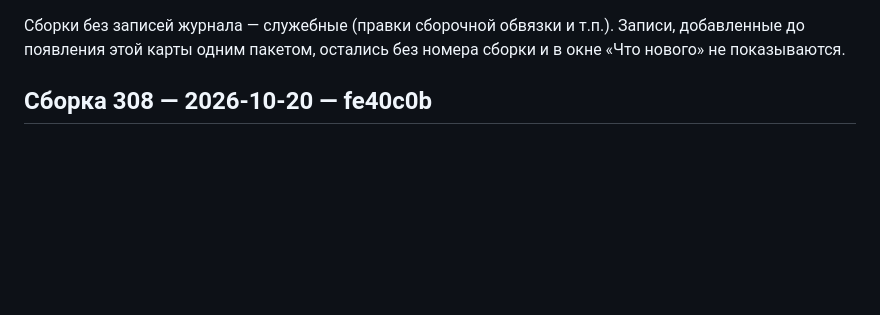
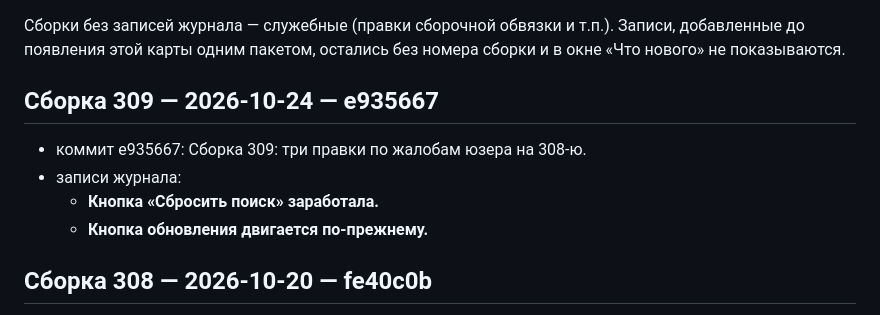
Before and after one commit to doc789982-design/OverTimeApp, a Markdown page: BUILD_HISTORY.md, the part around the change. Rendered like a GitHub page; blank space fills up the shorter version.

Commit message:
Карта сборок обновлена (309)
Co-authored-by: arena-agent <297053741+arena-agent@users.noreply.github.com>

```diff
--- a/BUILD_HISTORY.md
+++ b/BUILD_HISTORY.md
@@ -15,6 +15,13 @@
 Записи, добавленные до появления этой карты одним пакетом, остались
 без номера сборки и в окне «Что нового» не показываются.
 
+
+## Сборка 309 — 2026-10-24 — e935667
+
+- коммит e935667: Сборка 309: три правки по жалобам юзера на 308-ю.
+- записи журнала:
+  - **Кнопка «Сбросить поиск» заработала.**
+  - **Кнопка обновления двигается по-прежнему.**
 
 ## Сборка 308 — 2026-10-20 — fe40c0b
 
```
